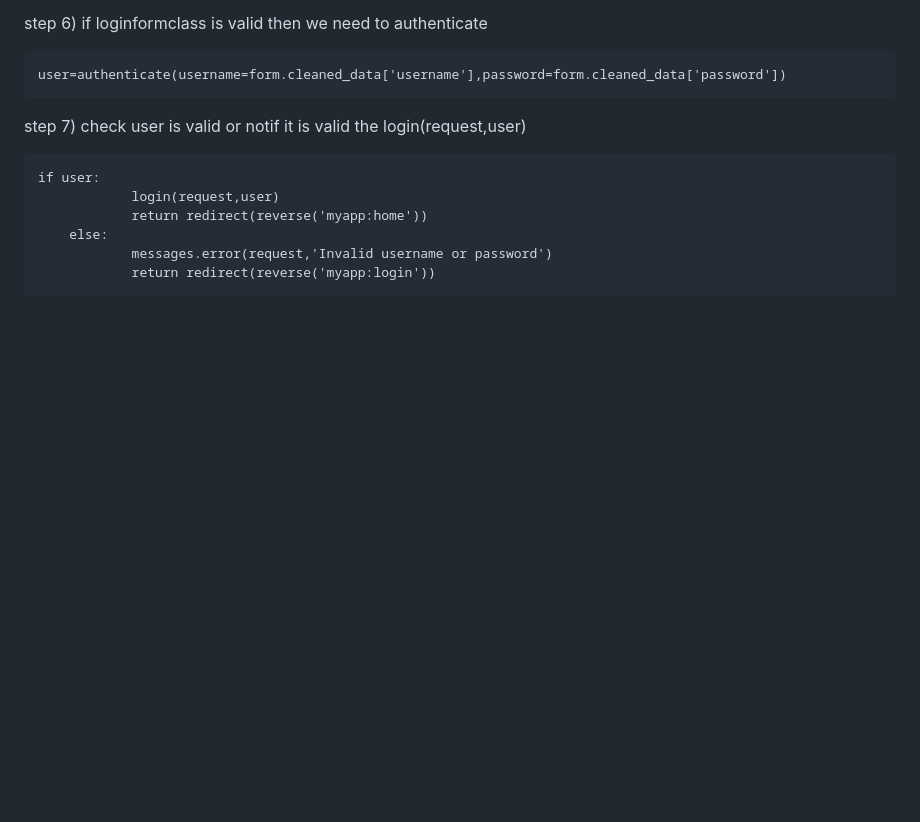
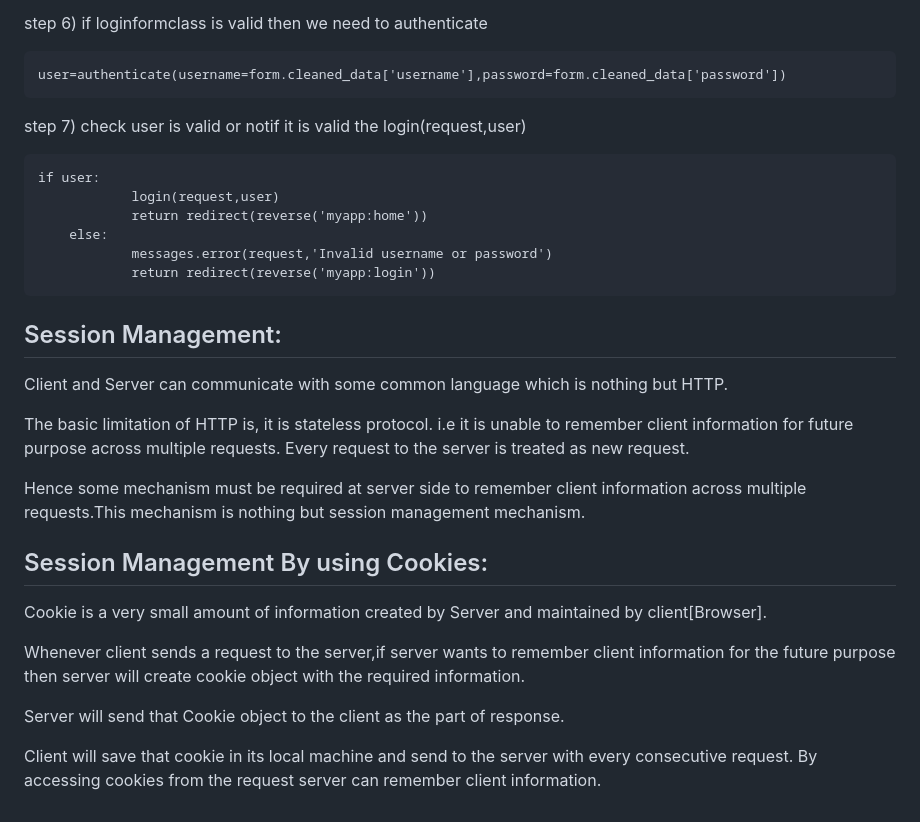
Before and after one commit to kashichavan/myproauth62, a Markdown page: README.md, the part around the change. Rendered like a GitHub page; blank space fills up the shorter version.

```diff
--- a/README.md
+++ b/README.md
@@ -114,3 +114,34 @@ step 7) check user is valid or notif it is valid the login(request,user)
         else:
                 messages.error(request,'Invalid username or password')
                 return redirect(reverse('myapp:login'))
+
+
+  Session Management:
+---------------------
+ Client and Server can communicate with some common language which is nothing but
+HTTP.
+
+ The basic limitation of HTTP is, it is stateless protocol. i.e it is unable to remember
+client information for future purpose across multiple requests. Every request to the
+server is treated as new request.
+
+Hence some mechanism must be required at server side to remember client
+information across multiple requests.This mechanism is nothing but session
+management mechanism.
+
+
+
+Session Management By using Cookies:
+---------------------------------------
+
+Cookie is a very small amount of information created by Server and maintained by client[Browser].
+
+
+Whenever client sends a request to the server,if server wants to remember client
+information for the future purpose then server will create cookie object with the required information.
+
+Server will send that Cookie object to the client as the part of response.
+
+Client will save that cookie in its local machine and send to the server with every
+consecutive request. By accessing cookies from the request server can remember client
+information.
```
